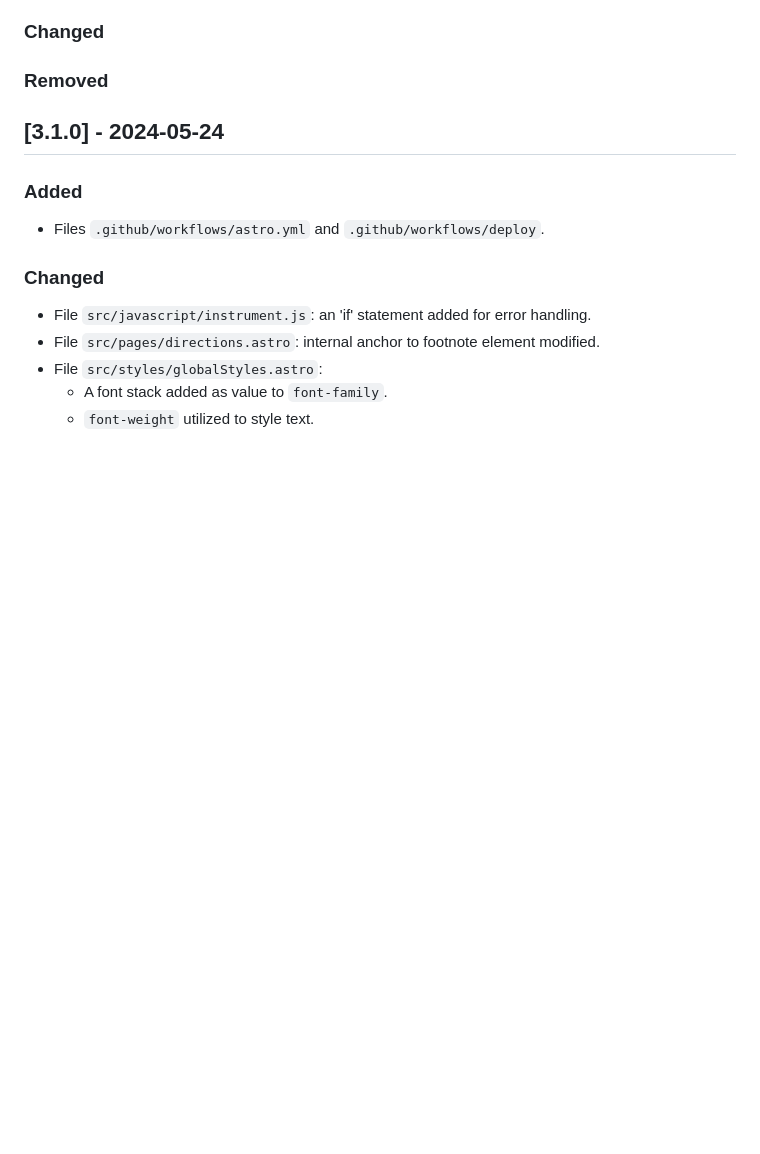
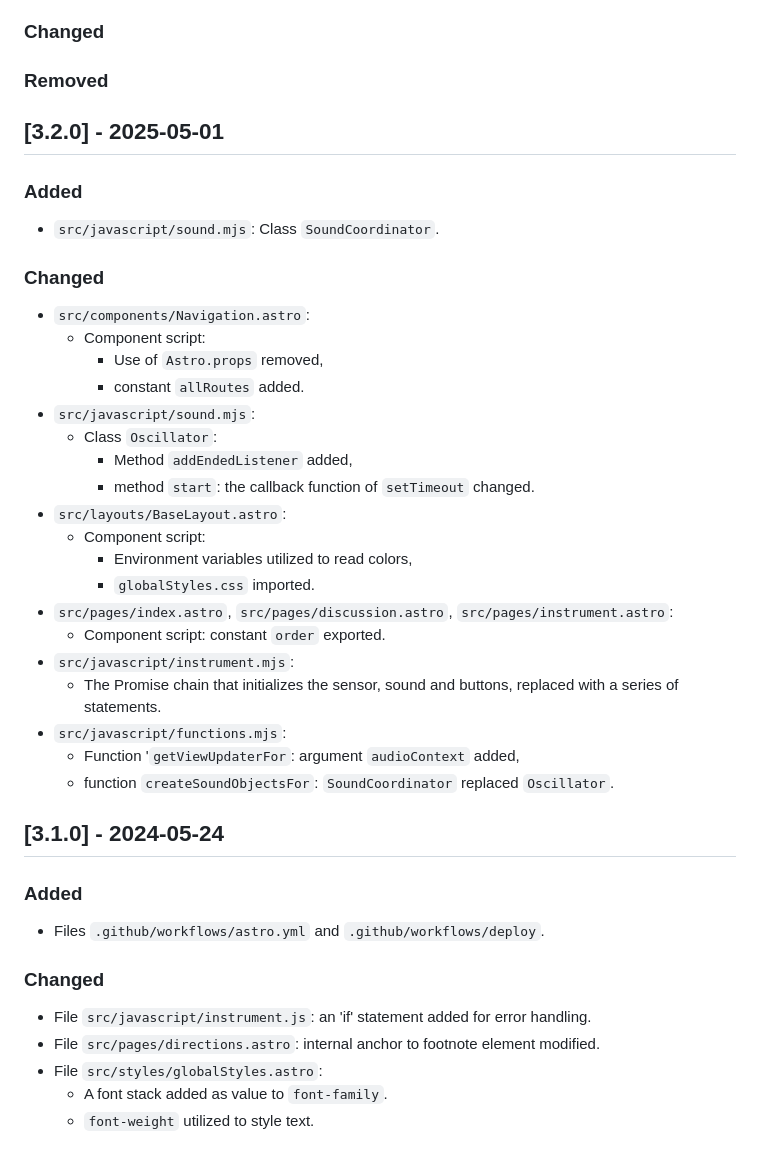
Before and after one commit to tsmtzs/pieceForSmartphoneOrchestra, a Markdown page: CHANGELOG.md, the part around the change. GitHub-like rendering; blank space fills up the shorter version.

```diff
--- a/CHANGELOG.md
+++ b/CHANGELOG.md
@@ -8,6 +8,31 @@ This project adheres to [Semantic Versioning](https://semver.org/spec/v2.0.0.htm
 ### Added
 ### Changed
 ### Removed
+
+## [3.2.0] - 2025-05-01
+### Added
+- `src/javascript/sound.mjs`: Class `SoundCoordinator`.
+### Changed
+- `src/components/Navigation.astro`:
+	- Component script:
+		- Use of `Astro.props` removed,
+		- constant `allRoutes` added.
+- `src/javascript/sound.mjs`:
+	- Class `Oscillator`:
+		- Method `addEndedListener` added,
+		- method `start`: the callback function of `setTimeout` changed.
+- `src/layouts/BaseLayout.astro`:
+	- Component script:
+		- Environment variables utilized to read colors,
+		- `globalStyles.css` imported.
+- `src/pages/index.astro`, `src/pages/discussion.astro`, `src/pages/instrument.astro`:
+	- Component script: constant `order` exported.
+- `src/javascript/instrument.mjs`:
+	- The Promise chain that initializes the sensor, sound and buttons, replaced with a series of
+	statements.
+- `src/javascript/functions.mjs`:
+	- Function '`getViewUpdaterFor`: argument `audioContext` added,
+	- function `createSoundObjectsFor`: `SoundCoordinator` replaced `Oscillator`.
 
 ## [3.1.0] - 2024-05-24
 ### Added
```
